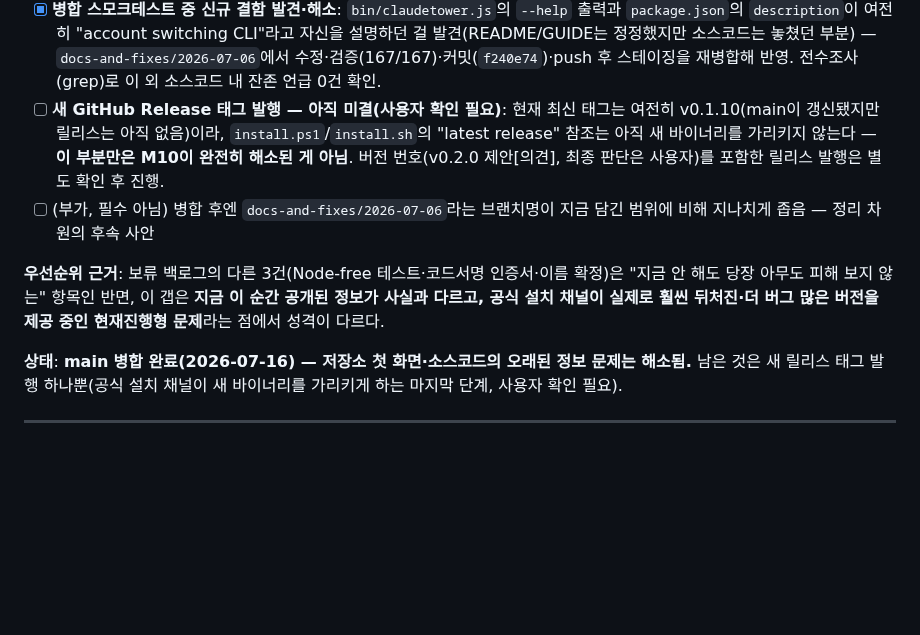
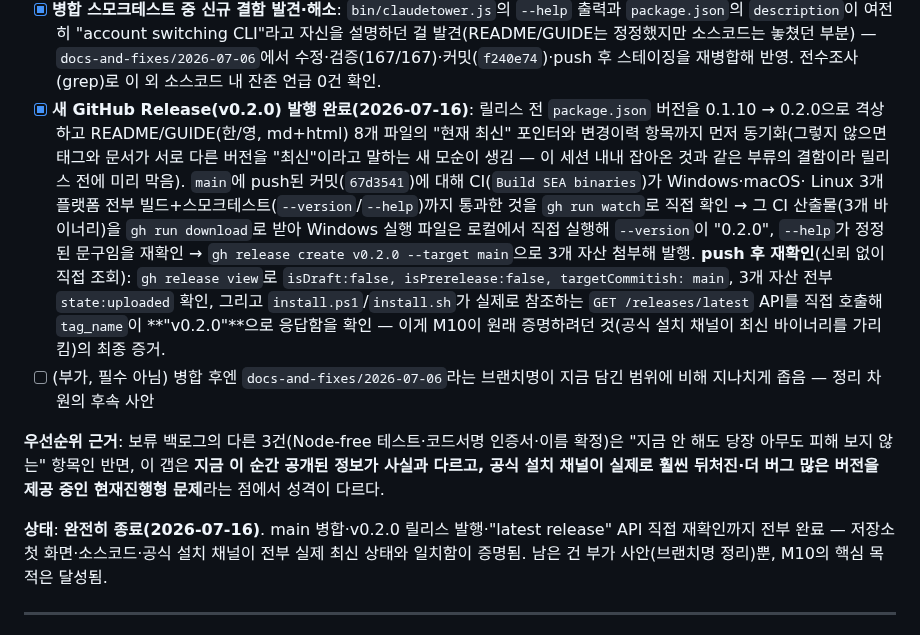
Before and after one commit to sodam-ai/ClaudeTower, a Markdown page: CHECKPOINT.md, the part around the change. GitHub-like rendering; blank space fills up the shorter version.

Commit message:
docs: CHECKPOINT.md M10 완전 종료 반영 — v0.2.0 릴리스 발행 완료 기록
M10 마지막 단계(GitHub Release 발행)를 실제로 완료한 뒤 결과를 기록.
CI 3플랫폼(Windows/macOS/Linux) 빌드+스모크테스트 통과 확인 → 산출물
다운로드 → gh release create로 v0.2.0 발행 → releases/latest API를
직접 호출해 install.ps1/install.sh가 실제로 새 바이너리를 받게 됨을
증명. M10 전체가 발견부터 완전 해소까지 이 세션 안에서 종결됨.

npm run verify 167/167 통과(문서 전용 변경, 회귀 없음).

Co-Authored-By: Claude <noreply@anthropic.com>

```diff
--- a/CHECKPOINT.md
+++ b/CHECKPOINT.md
@@ -236,11 +236,19 @@
   발견(README/GUIDE는 정정했지만 소스코드는 놓쳤던 부분) — `docs-and-fixes/2026-07-06`에서
   수정·검증(167/167)·커밋(`f240e74`)·push 후 스테이징을 재병합해 반영. 전수조사(grep)로
   이 외 소스코드 내 잔존 언급 0건 확인.
-- [ ] **새 GitHub Release 태그 발행 — 아직 미결(사용자 확인 필요)**: 현재 최신 태그는 여전히
-  v0.1.10(main이 갱신됐지만 릴리스는 아직 없음)이라, `install.ps1`/`install.sh`의 "latest
-  release" 참조는 아직 새 바이너리를 가리키지 않는다 — **이 부분만은 M10이 완전히 해소된
-  게 아님**. 버전 번호(v0.2.0 제안[의견], 최종 판단은 사용자)를 포함한 릴리스 발행은 별도
-  확인 후 진행.
+- [x] **새 GitHub Release(v0.2.0) 발행 완료(2026-07-16)**: 릴리스 전 `package.json` 버전을
+  0.1.10 → 0.2.0으로 격상하고 README/GUIDE(한/영, md+html) 8개 파일의 "현재 최신" 포인터와
+  변경이력 항목까지 먼저 동기화(그렇지 않으면 태그와 문서가 서로 다른 버전을 "최신"이라고
+  말하는 새 모순이 생김 — 이 세션 내내 잡아온 것과 같은 부류의 결함이라 릴리스 전에 미리
+  막음). `main`에 push된 커밋(`67d3541`)에 대해 CI(`Build SEA binaries`)가 Windows·macOS·
+  Linux 3개 플랫폼 전부 빌드+스모크테스트(`--version`/`--help`)까지 통과한 것을 `gh run
+  watch`로 직접 확인 → 그 CI 산출물(3개 바이너리)을 `gh run download`로 받아 Windows 실행
+  파일은 로컬에서 직접 실행해 `--version`이 "0.2.0", `--help`가 정정된 문구임을 재확인 →
+  `gh release create v0.2.0 --target main`으로 3개 자산 첨부해 발행. **push 후 재확인**(신뢰
+  없이 직접 조회): `gh release view`로 `isDraft:false, isPrerelease:false, targetCommitish:
+  main`, 3개 자산 전부 `state:uploaded` 확인, 그리고 `install.ps1`/`install.sh`가 실제로
+  참조하는 `GET /releases/latest` API를 직접 호출해 `tag_name`이 **"v0.2.0"**으로 응답함을
+  확인 — 이게 M10이 원래 증명하려던 것(공식 설치 채널이 최신 바이너리를 가리킴)의 최종 증거.
 - [ ] (부가, 필수 아님) 병합 후엔 `docs-and-fixes/2026-07-06`라는 브랜치명이 지금 담긴 범위에
   비해 지나치게 좁음 — 정리 차원의 후속 사안
 
@@ -249,9 +257,9 @@
 사실과 다르고, 공식 설치 채널이 실제로 훨씬 뒤처진·더 버그 많은 버전을 제공 중인
 현재진행형 문제**라는 점에서 성격이 다르다.
 
-**상태**: **main 병합 완료(2026-07-16) — 저장소 첫 화면·소스코드의 오래된 정보 문제는 해소됨.**
-남은 것은 새 릴리스 태그 발행 하나뿐(공식 설치 채널이 새 바이너리를 가리키게 하는 마지막 단계,
-사용자 확인 필요).
+**상태**: **완전히 종료(2026-07-16)**. main 병합·v0.2.0 릴리스 발행·"latest release" API
+직접 재확인까지 전부 완료 — 저장소 첫 화면·소스코드·공식 설치 채널이 전부 실제 최신 상태와
+일치함이 증명됨. 남은 건 부가 사안(브랜치명 정리)뿐, M10의 핵심 목적은 달성됨.
 
 ---
 
```
